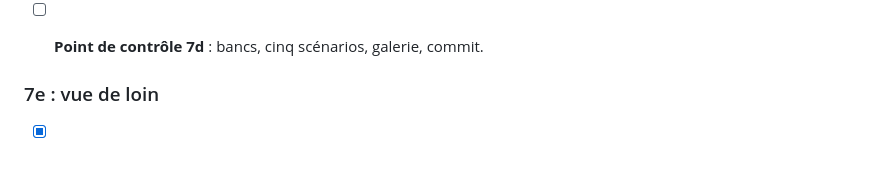
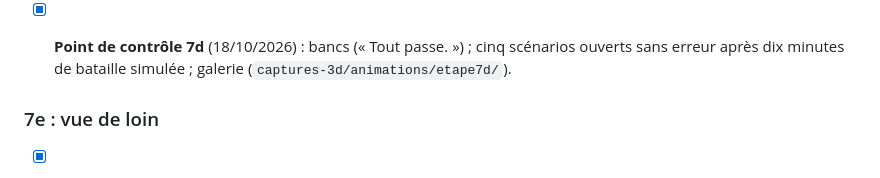
Before and after one commit to pilou33620/web_conquete, a Markdown page: tasks/todo-3d.md, the part around the change. GitHub-like rendering.

Commit message:
Étape 7, point de contrôle 7d : bancs, cinq scénarios, galerie
Co-Authored-By: Claude Opus 5.5 <noreply@anthropic.com>

```diff
--- a/tasks/todo-3d.md
+++ b/tasks/todo-3d.md
@@ -589,7 +589,8 @@ General sur un régiment qui tire.
   - Fichiers : `web/js/battle/dev/cuire.mjs`, `web/anims/soldat.*`, `web/js/battle/troupes.js`, `web/js/battle/gestes.js`
   - Taille : M
 
-- [ ] **Point de contrôle 7d** : bancs, cinq scénarios, galerie, commit.
+- [x] **Point de contrôle 7d** (18/10/2026) : bancs (« Tout passe. ») ; cinq scénarios ouverts sans erreur après dix
+  minutes de bataille simulée ; galerie (`captures-3d/animations/etape7d/`).
 
 ### 7e : vue de loin
 
```
Also changed, not shown: tasks/plan-3d.md (+1 -1 lines).
